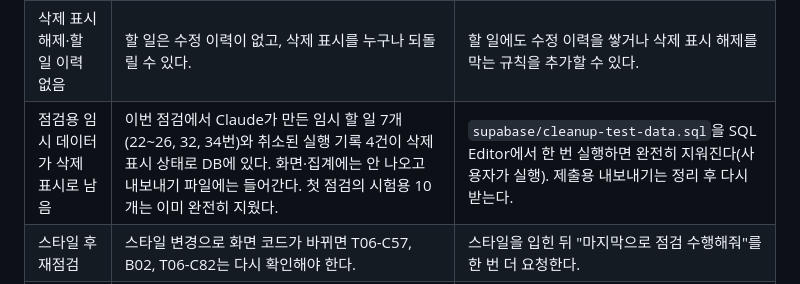
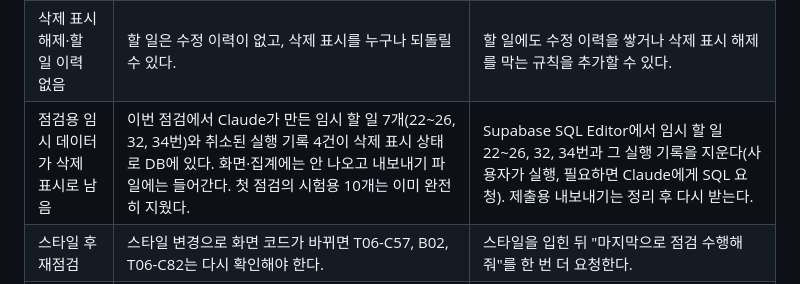
Before and after one commit to onboardingsecurity/AI-LLM, a Markdown page: CHECK_REPORT.md, the part around the change. GitHub-like rendering.

Commit message:
docs: 점검 보고서의 시험 데이터 정리 안내를 현재 상태에 맞게 수정
Co-Authored-By: Claude Sonnet 5.5 <noreply@anthropic.com>

```diff
--- a/CHECK_REPORT.md
+++ b/CHECK_REPORT.md
@@ -109,7 +109,7 @@
 |---|---|---|
 | 누구나 쓰기 가능 | 로그인이 없고 공개용 키가 소스에 있어, 링크를 아는 사람은 화면 없이도 계획·할 일을 만들고 고칠 수 있다. 쓰레기 데이터를 대량으로 넣는 것도 막지 못한다. | 나중에 잠금(B04)을 붙이면 anon 권한을 로그인한 사용자로 바꾼다. 그 전에는 행 수 상한 등을 둘 수 있다. |
 | 삭제 표시 해제·할 일 이력 없음 | 할 일은 수정 이력이 없고, 삭제 표시를 누구나 되돌릴 수 있다. | 할 일에도 수정 이력을 쌓거나 삭제 표시 해제를 막는 규칙을 추가할 수 있다. |
-| 점검용 임시 데이터가 삭제 표시로 남음 | 이번 점검에서 Claude가 만든 임시 할 일 7개(22~26, 32, 34번)와 취소된 실행 기록 4건이 삭제 표시 상태로 DB에 있다. 화면·집계에는 안 나오고 내보내기 파일에는 들어간다. 첫 점검의 시험용 10개는 이미 완전히 지웠다. | `supabase/cleanup-test-data.sql`을 SQL Editor에서 한 번 실행하면 완전히 지워진다(사용자가 실행). 제출용 내보내기는 정리 후 다시 받는다. |
+| 점검용 임시 데이터가 삭제 표시로 남음 | 이번 점검에서 Claude가 만든 임시 할 일 7개(22~26, 32, 34번)와 취소된 실행 기록 4건이 삭제 표시 상태로 DB에 있다. 화면·집계에는 안 나오고 내보내기 파일에는 들어간다. 첫 점검의 시험용 10개는 이미 완전히 지웠다. | Supabase SQL Editor에서 임시 할 일 22~26, 32, 34번과 그 실행 기록을 지운다(사용자가 실행, 필요하면 Claude에게 SQL 요청). 제출용 내보내기는 정리 후 다시 받는다. |
 | 스타일 후 재점검 | 스타일 변경으로 화면 코드가 바뀌면 T06-C57, B02, T06-C82는 다시 확인해야 한다. | 스타일을 입힌 뒤 "마지막으로 점검 수행해줘"를 한 번 더 요청한다. |
 | 커밋 전 확인 | 이 프로젝트 파일은 아직 커밋 전이다(커밋은 사용자). | 커밋 전에 `git status`로 비밀 파일이 없는지 한 번 더 본다. |
 
```
